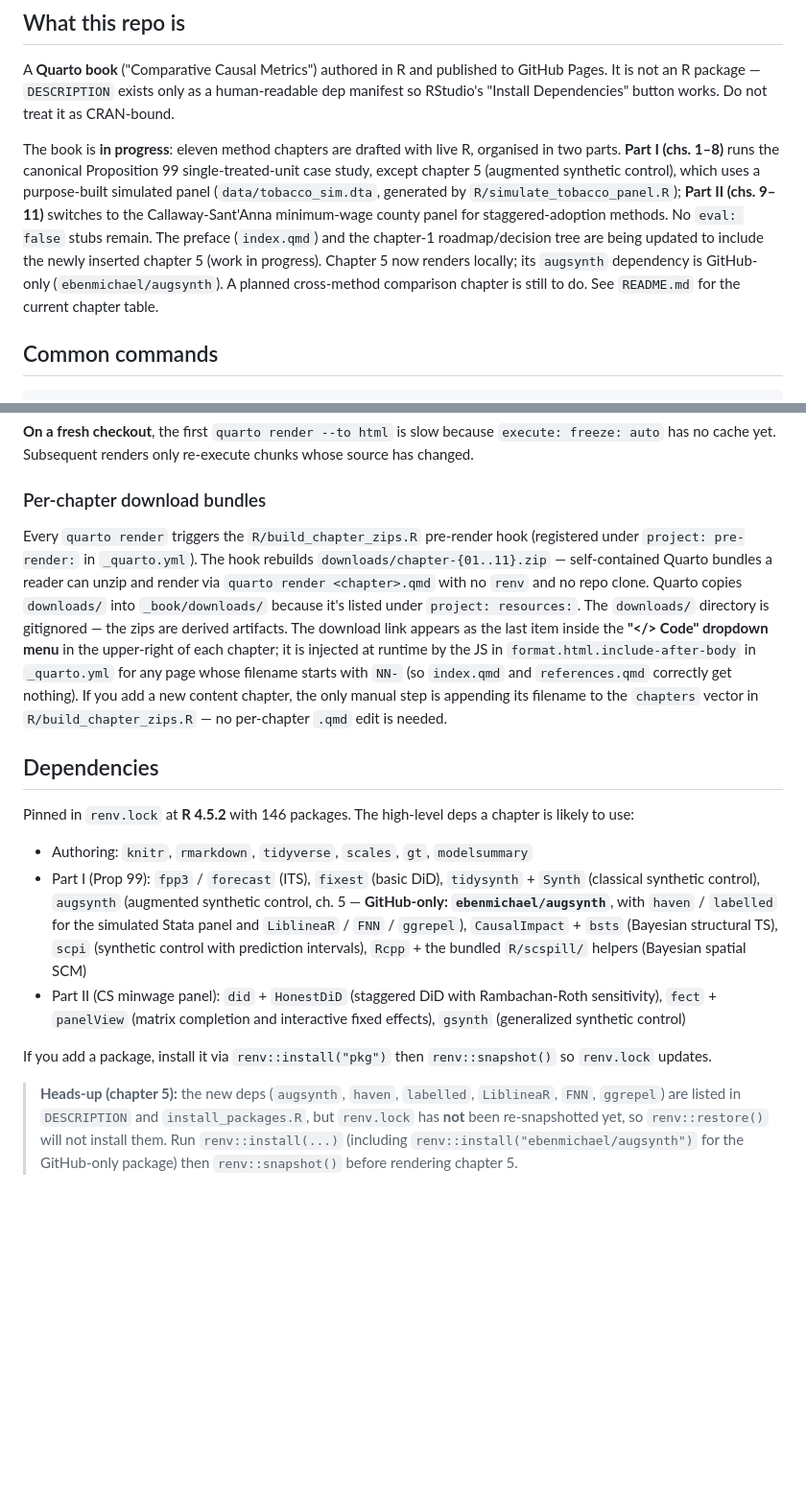
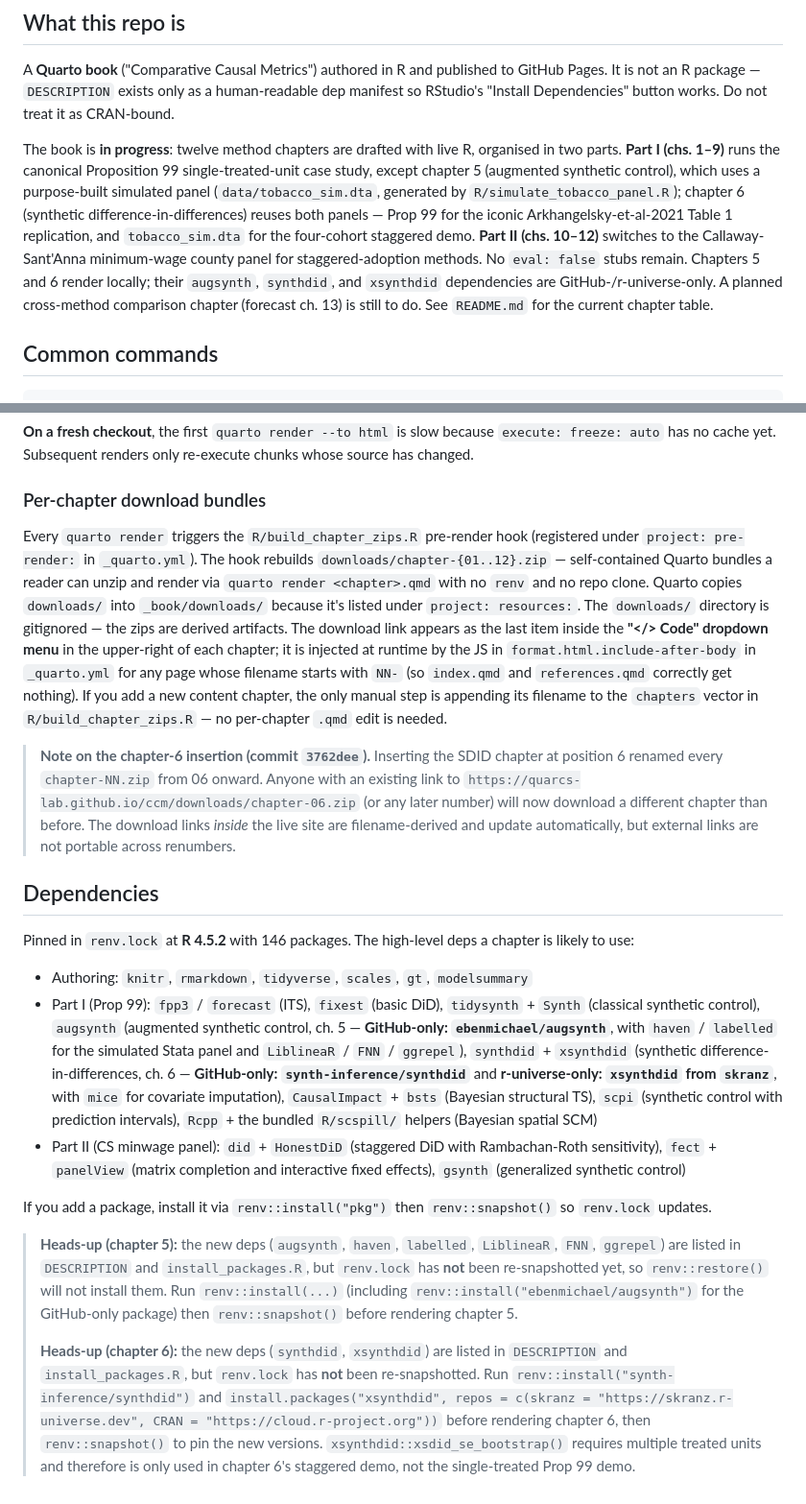
Before and after one commit to quarcs-lab/ccm, a Markdown page: CLAUDE.md, 2 parts joined by grey strips. Shown at 96% size. Drawn GitHub-style; blank space fills up the shorter version.

Commit message:
Update CLAUDE.md to reflect chapter 6 insertion and renumbering
- Project-status paragraph: eleven → twelve method chapters; Part I
  ranges updated to chs. 1-9 (was 1-8); Part II ranges updated to
  chs. 10-12 (was 9-11); chapter 6 (synthetic difference-in-
  differences) flagged as reusing both Prop 99 and tobacco_sim.dta.
- Dependencies section: add synthdid (GitHub) + xsynthdid (r-universe)
  to the Part I dep list, alongside augsynth.
- Add chapter-6 "Heads-up" box mirroring the existing chapter-5 one,
  documenting that renv.lock has not been re-snapshotted and that
  xsdid_se_bootstrap() requires multiple treated units.
- Per-chapter download bundles: chapter-{01..11}.zip → chapter-{01..12}.zip;
  add a note about external-link breakage caused by the renumber.

Co-Authored-By: Claude Opus 4.7 (1M context) <noreply@anthropic.com>

```diff
--- a/CLAUDE.md
+++ b/CLAUDE.md
@@ -6,7 +6,7 @@ This file provides guidance to Claude Code (claude.ai/code) when working with co
 
 A **Quarto book** ("Comparative Causal Metrics") authored in R and published to GitHub Pages. It is not an R package — `DESCRIPTION` exists only as a human-readable dep manifest so RStudio's "Install Dependencies" button works. Do not treat it as CRAN-bound.
 
-The book is **in progress**: eleven method chapters are drafted with live R, organised in two parts. **Part I (chs. 1–8)** runs the canonical Proposition 99 single-treated-unit case study, except chapter 5 (augmented synthetic control), which uses a purpose-built simulated panel (`data/tobacco_sim.dta`, generated by `R/simulate_tobacco_panel.R`); **Part II (chs. 9–11)** switches to the Callaway-Sant'Anna minimum-wage county panel for staggered-adoption methods. No `eval: false` stubs remain. The preface (`index.qmd`) and the chapter-1 roadmap/decision tree are being updated to include the newly inserted chapter 5 (work in progress). Chapter 5 now renders locally; its `augsynth` dependency is GitHub-only (`ebenmichael/augsynth`). A planned cross-method comparison chapter is still to do. See `README.md` for the current chapter table.
+The book is **in progress**: twelve method chapters are drafted with live R, organised in two parts. **Part I (chs. 1–9)** runs the canonical Proposition 99 single-treated-unit case study, except chapter 5 (augmented synthetic control), which uses a purpose-built simulated panel (`data/tobacco_sim.dta`, generated by `R/simulate_tobacco_panel.R`); chapter 6 (synthetic difference-in-differences) reuses both panels — Prop 99 for the iconic Arkhangelsky-et-al-2021 Table 1 replication, and `tobacco_sim.dta` for the four-cohort staggered demo. **Part II (chs. 10–12)** switches to the Callaway-Sant'Anna minimum-wage county panel for staggered-adoption methods. No `eval: false` stubs remain. Chapters 5 and 6 render locally; their `augsynth`, `synthdid`, and `xsynthdid` dependencies are GitHub-/r-universe-only. A planned cross-method comparison chapter (forecast ch. 13) is still to do. See `README.md` for the current chapter table.
 
 ## Common commands
 
@@ -78,16 +78,20 @@ The `--no-render` flag on `publish` reuses the freshly built `_book/`, so HTML c
 
 ### Per-chapter download bundles
 
-Every `quarto render` triggers the `R/build_chapter_zips.R` pre-render hook (registered under `project: pre-render:` in `_quarto.yml`). The hook rebuilds `downloads/chapter-{01..11}.zip` — self-contained Quarto bundles a reader can unzip and render via `quarto render <chapter>.qmd` with no `renv` and no repo clone. Quarto copies `downloads/` into `_book/downloads/` because it's listed under `project: resources:`. The `downloads/` directory is gitignored — the zips are derived artifacts. The download link appears as the last item inside the **"</> Code" dropdown menu** in the upper-right of each chapter; it is injected at runtime by the JS in `format.html.include-after-body` in `_quarto.yml` for any page whose filename starts with `NN-` (so `index.qmd` and `references.qmd` correctly get nothing). If you add a new content chapter, the only manual step is appending its filename to the `chapters` vector in `R/build_chapter_zips.R` — no per-chapter `.qmd` edit is needed.
+Every `quarto render` triggers the `R/build_chapter_zips.R` pre-render hook (registered under `project: pre-render:` in `_quarto.yml`). The hook rebuilds `downloads/chapter-{01..12}.zip` — self-contained Quarto bundles a reader can unzip and render via `quarto render <chapter>.qmd` with no `renv` and no repo clone. Quarto copies `downloads/` into `_book/downloads/` because it's listed under `project: resources:`. The `downloads/` directory is gitignored — the zips are derived artifacts. The download link appears as the last item inside the **"</> Code" dropdown menu** in the upper-right of each chapter; it is injected at runtime by the JS in `format.html.include-after-body` in `_quarto.yml` for any page whose filename starts with `NN-` (so `index.qmd` and `references.qmd` correctly get nothing). If you add a new content chapter, the only manual step is appending its filename to the `chapters` vector in `R/build_chapter_zips.R` — no per-chapter `.qmd` edit is needed.
+
+> **Note on the chapter-6 insertion (commit `3762dee`).** Inserting the SDID chapter at position 6 renamed every `chapter-NN.zip` from 06 onward. Anyone with an existing link to `https://quarcs-lab.github.io/ccm/downloads/chapter-06.zip` (or any later number) will now download a different chapter than before. The download links *inside* the live site are filename-derived and update automatically, but external links are not portable across renumbers.
 
 ## Dependencies
 
 Pinned in `renv.lock` at **R 4.5.2** with 146 packages. The high-level deps a chapter is likely to use:
 
 - Authoring: `knitr`, `rmarkdown`, `tidyverse`, `scales`, `gt`, `modelsummary`
-- Part I (Prop 99): `fpp3` / `forecast` (ITS), `fixest` (basic DiD), `tidysynth` + `Synth` (classical synthetic control), `augsynth` (augmented synthetic control, ch. 5 — **GitHub-only: `ebenmichael/augsynth`**, with `haven` / `labelled` for the simulated Stata panel and `LiblineaR` / `FNN` / `ggrepel`), `CausalImpact` + `bsts` (Bayesian structural TS), `scpi` (synthetic control with prediction intervals), `Rcpp` + the bundled `R/scspill/` helpers (Bayesian spatial SCM)
+- Part I (Prop 99): `fpp3` / `forecast` (ITS), `fixest` (basic DiD), `tidysynth` + `Synth` (classical synthetic control), `augsynth` (augmented synthetic control, ch. 5 — **GitHub-only: `ebenmichael/augsynth`**, with `haven` / `labelled` for the simulated Stata panel and `LiblineaR` / `FNN` / `ggrepel`), `synthdid` + `xsynthdid` (synthetic difference-in-differences, ch. 6 — **GitHub-only: `synth-inference/synthdid`** and **r-universe-only: `xsynthdid` from `skranz`**, with `mice` for covariate imputation), `CausalImpact` + `bsts` (Bayesian structural TS), `scpi` (synthetic control with prediction intervals), `Rcpp` + the bundled `R/scspill/` helpers (Bayesian spatial SCM)
 - Part II (CS minwage panel): `did` + `HonestDiD` (staggered DiD with Rambachan-Roth sensitivity), `fect` + `panelView` (matrix completion and interactive fixed effects), `gsynth` (generalized synthetic control)
 
 If you add a package, install it via `renv::install("pkg")` then `renv::snapshot()` so `renv.lock` updates.
 
 > **Heads-up (chapter 5):** the new deps (`augsynth`, `haven`, `labelled`, `LiblineaR`, `FNN`, `ggrepel`) are listed in `DESCRIPTION` and `install_packages.R`, but `renv.lock` has **not** been re-snapshotted yet, so `renv::restore()` will not install them. Run `renv::install(...)` (including `renv::install("ebenmichael/augsynth")` for the GitHub-only package) then `renv::snapshot()` before rendering chapter 5.
+>
+> **Heads-up (chapter 6):** the new deps (`synthdid`, `xsynthdid`) are listed in `DESCRIPTION` and `install_packages.R`, but `renv.lock` has **not** been re-snapshotted. Run `renv::install("synth-inference/synthdid")` and `install.packages("xsynthdid", repos = c(skranz = "https://skranz.r-universe.dev", CRAN = "https://cloud.r-project.org"))` before rendering chapter 6, then `renv::snapshot()` to pin the new versions. `xsynthdid::xsdid_se_bootstrap()` requires multiple treated units and therefore is only used in chapter 6's staggered demo, not the single-treated Prop 99 demo.
```
